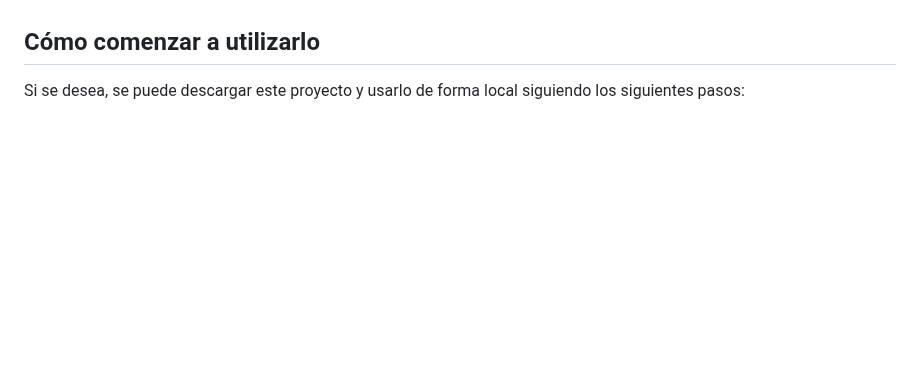
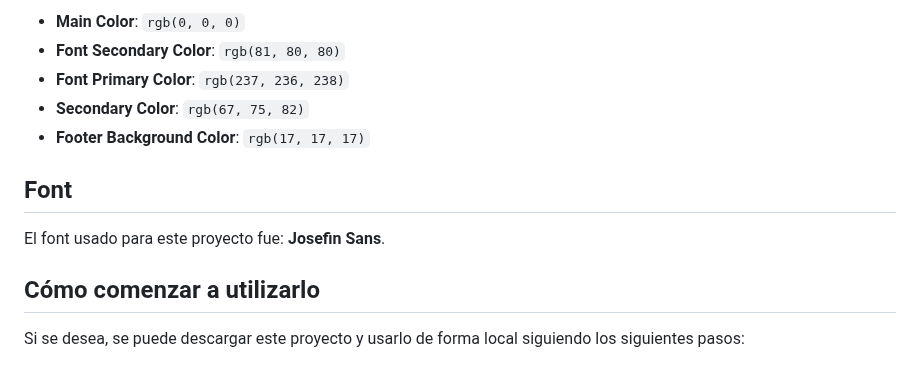
Before and after one commit to Br1-O/comunidad.psico, a Markdown page: README.md, the part around one of its changes. GitHub-like rendering; blank space fills up the shorter version.

```diff
--- a/README.md
+++ b/README.md
@@ -166,3 +180,13 @@ De esta forma se evita realizar una nueva petición cada vez que se requieran lo
+- **Main Color**: `rgb(0, 0, 0)`
+- **Font Secondary Color**: `rgb(81, 80, 80)`
+- **Font Primary Color**: `rgb(237, 236, 238)`
+- **Secondary Color**: `rgb(67, 75, 82)`
+- **Footer Background Color**: `rgb(17, 17, 17)`
+
+## Font
+
+El font usado para este proyecto fue: **Josefin Sans**.
+
 <!-- GETTING STARTED -->
 ## Cómo comenzar a utilizarlo
 
```
Also changed, not shown: other parts of README.md (+14 -0 lines).
